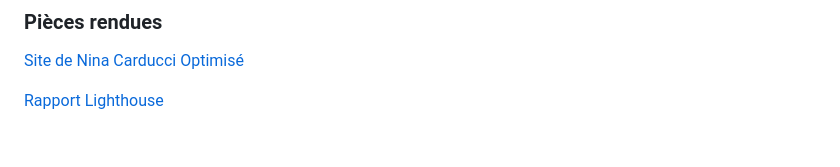
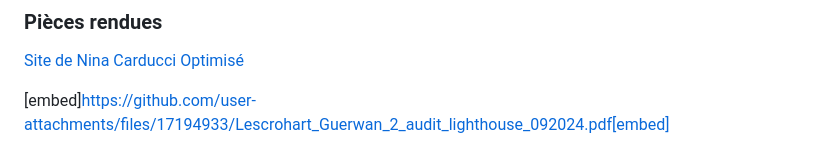
Before and after one commit to Bluskyart/Dossier-de-travail, a Markdown page: README.md, the part around the change. GitHub-like rendering.

```diff
--- a/README.md
+++ b/README.md
@@ -109,4 +109,4 @@ Suite à notre discussion, nous avons reçu un mail de Nina :
 
 [Site de Nina Carducci Optimisé](https://bluskyart.github.io/OpenClassooms-Projet4/)
 
-[Rapport Lighthouse]([embed]https://github.com/user-attachments/files/17194933/Lescrohart_Guerwan_2_audit_lighthouse_092024.pdf[embed])
+[embed]https://github.com/user-attachments/files/17194933/Lescrohart_Guerwan_2_audit_lighthouse_092024.pdf[embed]
```
